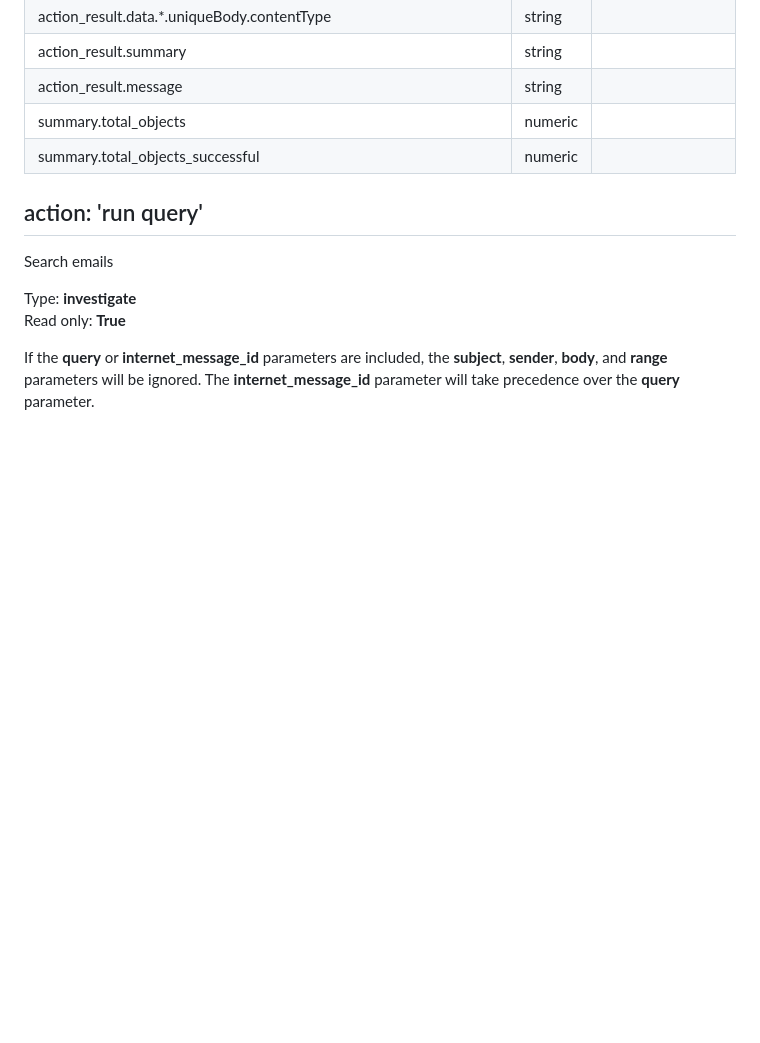
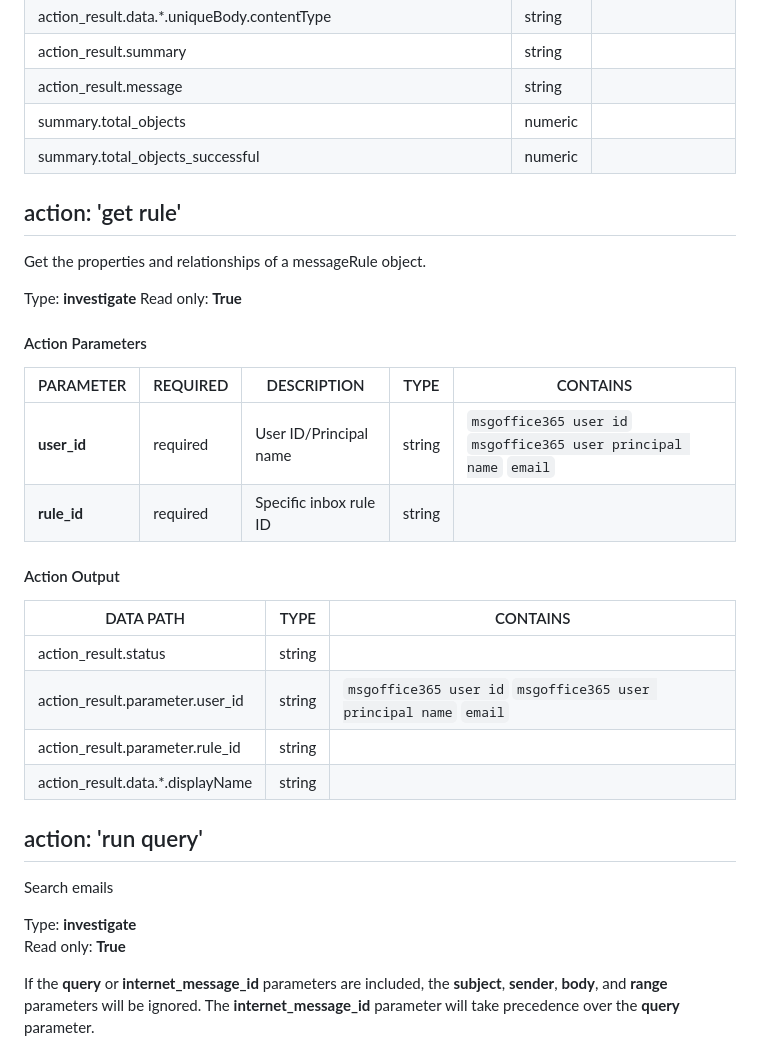
Before and after one commit to splunk-soar-connectors/msgraphforoffice365, a Markdown page: README.md, the part around one of its changes. GitHub-like rendering; blank space fills up the shorter version.

```diff
--- a/README.md
+++ b/README.md
@@ -1170,6 +1194,26 @@ action\_result\.message | string |
 summary\.total\_objects | numeric |
 summary\.total\_objects\_successful | numeric |
 
+## action: 'get rule'
+Get the properties and relationships of a messageRule object.
+
+Type: **investigate**
+Read only: **True**
+
+#### Action Parameters
+PARAMETER | REQUIRED | DESCRIPTION | TYPE | CONTAINS
+--------- | -------- | ----------- | ---- | --------
+**user\_id** |  required  | User ID/Principal name | string |  `msgoffice365 user id`  `msgoffice365 user principal name`  `email`
+**rule\_id** |  required  | Specific inbox rule ID | string |
+
+#### Action Output
+DATA PATH | TYPE | CONTAINS
+--------- | ---- | --------
+action\_result\.status | string |
+action\_result\.parameter\.user\_id | string |  `msgoffice365 user id`  `msgoffice365 user principal name`  `email`
+action\_result\.parameter\.rule\_id | string |
+action\_result\.data\.\*\.displayName | string |
+
 ## action: 'run query'
 Search emails
 
```
Also changed, not shown: other parts of README.md (+24 -0 lines).
